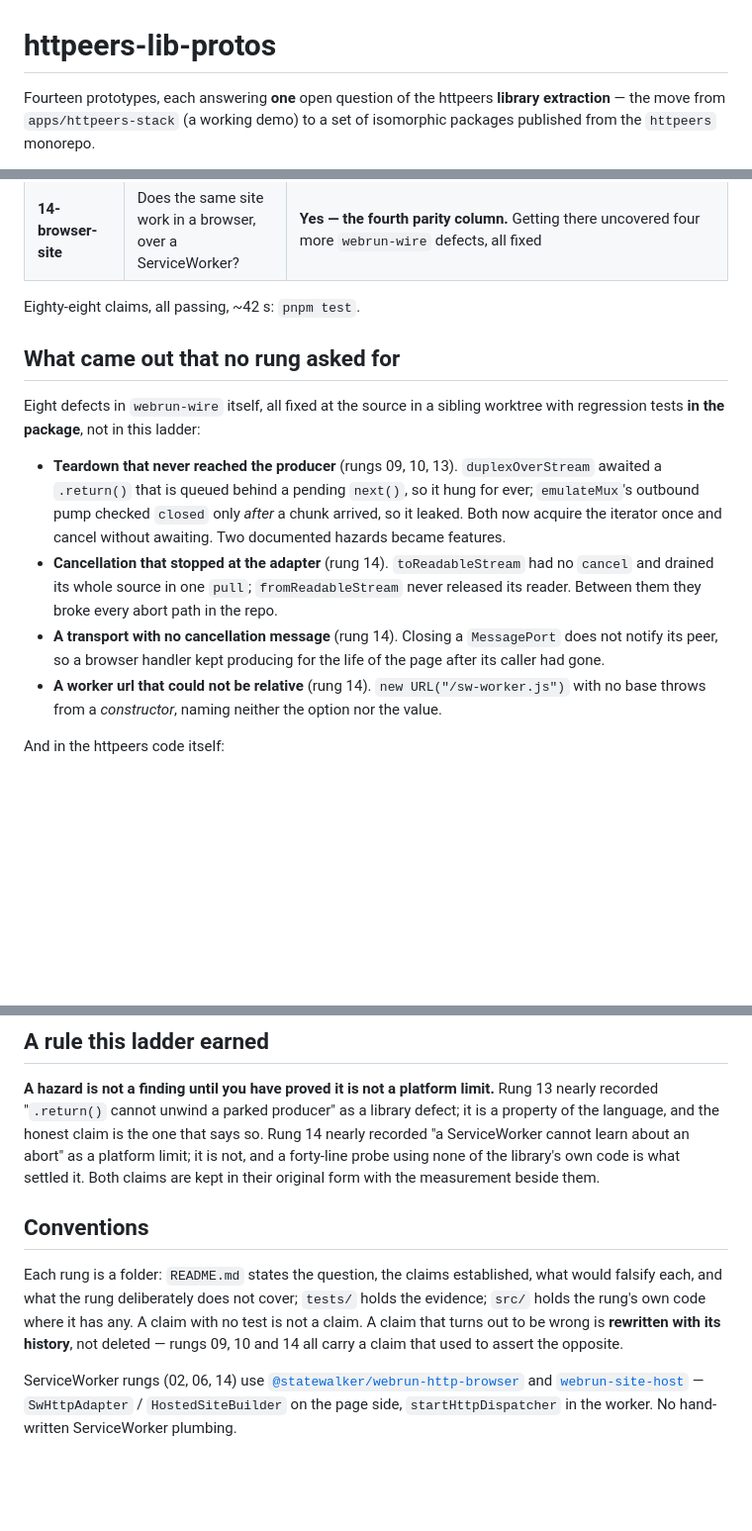
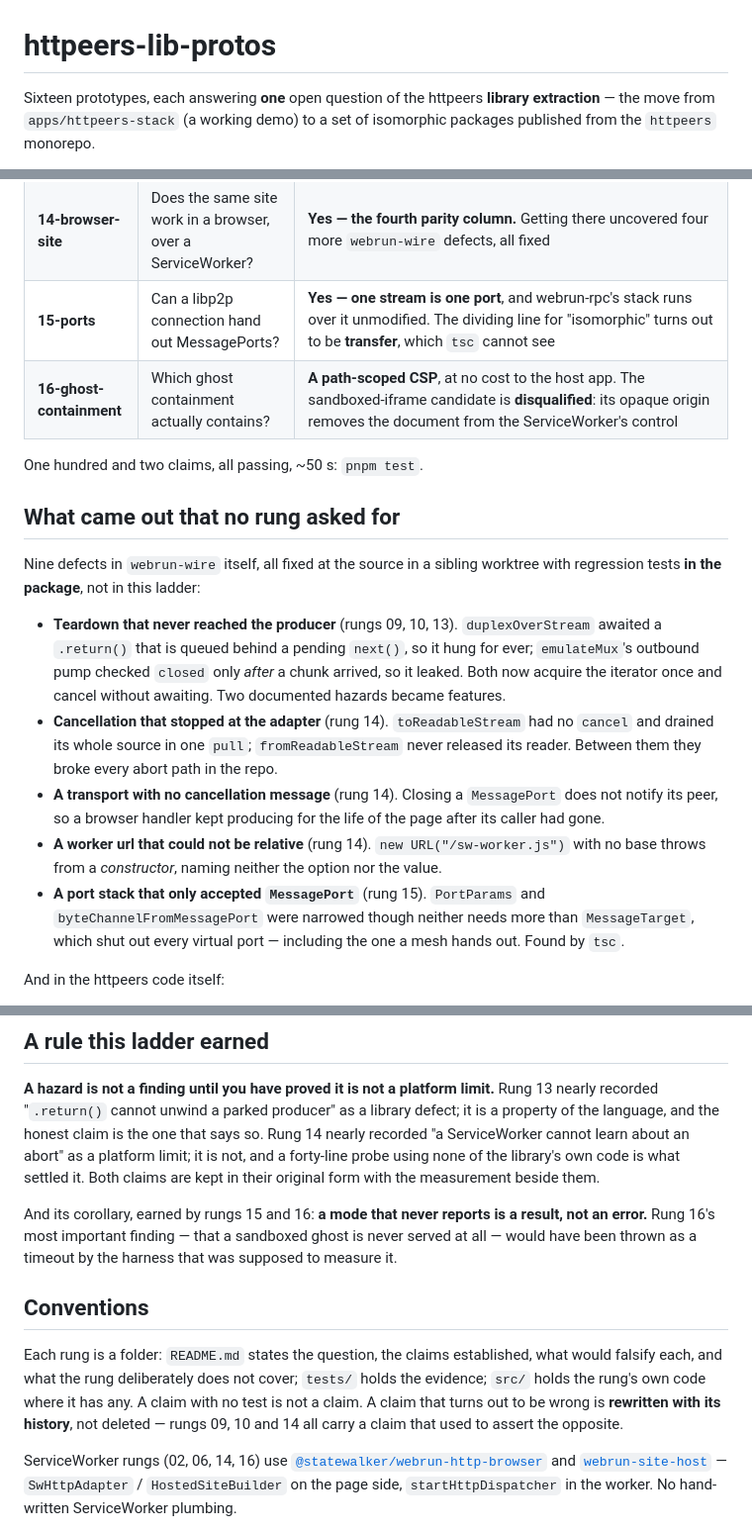
Before and after one commit to statewalker/statewalker-sandbox, a Markdown page: apps/httpeers-lib-protos/README.md, 3 parts joined by grey strips. Shown at 99% size. Drawn GitHub-style; blank space fills up the shorter version.

Commit message:
docs(protos): the ladder index, at sixteen rungs
Adds the 15 and 16 rows, the ninth webrun-wire defect, and the corollary
the last two rungs earned: a mode that never reports is a result, not an
error. Rung 16's main finding — that a sandboxed ghost is never served
at all — would otherwise have been thrown as a timeout by the harness
built to measure it.

Co-Authored-By: Claude Opus 5 (1M context) <noreply@anthropic.com>

```diff
--- a/apps/httpeers-lib-protos/README.md
+++ b/apps/httpeers-lib-protos/README.md
@@ -1,6 +1,6 @@
 # httpeers-lib-protos
 
-Fourteen prototypes, each answering **one** open question of the httpeers
+Sixteen prototypes, each answering **one** open question of the httpeers
 **library extraction** — the move from `apps/httpeers-stack` (a working demo) to
 a set of isomorphic packages published from the `httpeers` monorepo.
 
@@ -43,12 +43,14 @@ something and the worst prose survived every reading.
 | **12-hub-http** | Is the hub protocol nothing but HTTP? | **Yes.** The whole membership lifecycle runs over three transports with byte-identical hub and client code and two seams swapped |
 | **13-teardown** | Why `close()` and not `.return()`? | **A defect in two places**, reproducible with no libp2p, fixed at the source — plus one part that is a property of the language and no library can fix |
 | **14-browser-site** | Does the same site work in a browser, over a ServiceWorker? | **Yes — the fourth parity column.** Getting there uncovered four more `webrun-wire` defects, all fixed |
+| **15-ports** | Can a libp2p connection hand out MessagePorts? | **Yes — one stream is one port**, and webrun-rpc's stack runs over it unmodified. The dividing line for "isomorphic" turns out to be **transfer**, which `tsc` cannot see |
+| **16-ghost-containment** | Which ghost containment actually contains? | **A path-scoped CSP**, at no cost to the host app. The sandboxed-iframe candidate is **disqualified**: its opaque origin removes the document from the ServiceWorker's control |
 
-Eighty-eight claims, all passing, ~42 s: `pnpm test`.
+One hundred and two claims, all passing, ~50 s: `pnpm test`.
 
 ## What came out that no rung asked for
 
-Eight defects in `webrun-wire` itself, all fixed at the source in a sibling
+Nine defects in `webrun-wire` itself, all fixed at the source in a sibling
 worktree with regression tests **in the package**, not in this ladder:
 
 - **Teardown that never reached the producer** (rungs 09, 10, 13).
@@ -66,6 +68,10 @@ worktree with regression tests **in the package**, not in this ladder:
 - **A worker url that could not be relative** (rung 14). `new
   URL("/sw-worker.js")` with no base throws from a *constructor*, naming
   neither the option nor the value.
+- **A port stack that only accepted `MessagePort`** (rung 15). `PortParams` and
+  `byteChannelFromMessagePort` were narrowed though neither needs more than
+  `MessageTarget`, which shut out every virtual port — including the one a mesh
+  hands out. Found by `tsc`.
 
 And in the httpeers code itself:
 
@@ -94,6 +100,11 @@ an abort" as a platform limit; it is not, and a forty-line probe using none of
 the library's own code is what settled it. Both claims are kept in their
 original form with the measurement beside them.
 
+And its corollary, earned by rungs 15 and 16: **a mode that never reports is a
+result, not an error.** Rung 16's most important finding — that a sandboxed
+ghost is never served at all — would have been thrown as a timeout by the
+harness that was supposed to measure it.
+
 ## Conventions
 
 Each rung is a folder: `README.md` states the question, the claims established,
@@ -103,7 +114,7 @@ A claim with no test is not a claim. A claim that turns out to be wrong is
 **rewritten with its history**, not deleted — rungs 09, 10 and 14 all carry a
 claim that used to assert the opposite.
 
-ServiceWorker rungs (02, 06, 14) use
+ServiceWorker rungs (02, 06, 14, 16) use
 [`@statewalker/webrun-http-browser`](https://github.com/statewalker/webrun-wire/tree/main/packages/webrun-http-browser)
 and [`webrun-site-host`](https://github.com/statewalker/webrun-wire/tree/main/packages/webrun-site-host)
 — `SwHttpAdapter` / `HostedSiteBuilder` on the page side, `startHttpDispatcher`
```
Also changed, not shown: other parts of apps/httpeers-lib-protos/README.md (+1 -1 lines).
